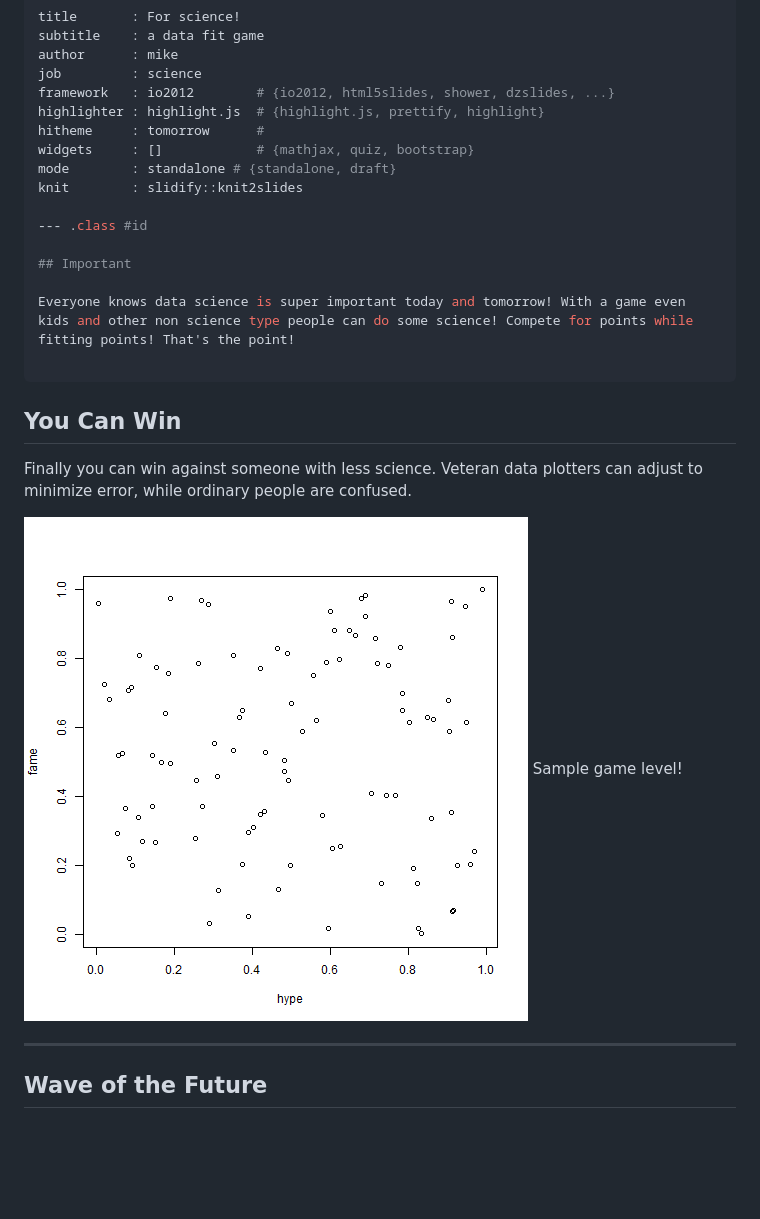
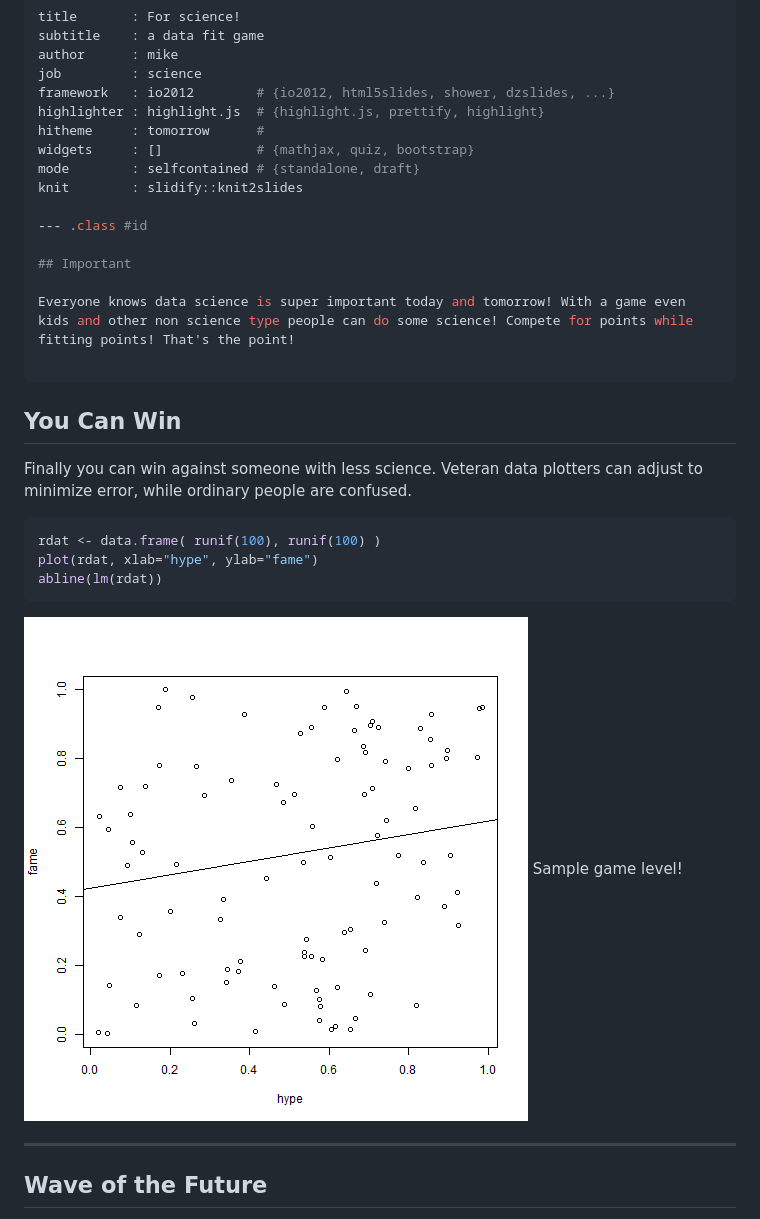
Before and after one commit to mikejdevin/course9slidify, a Markdown page: index.md, the part around the change. Drawn GitHub-style; pictures changed too: assets/fig/unnamed-chunk-1-1.png; blank space fills up the shorter version.

````diff
--- a/index.md
+++ b/index.md
@@ -7,7 +7,7 @@ framework   : io2012        # {io2012, html5slides, shower, dzslides, ...}
 highlighter : highlight.js  # {highlight.js, prettify, highlight}
 hitheme     : tomorrow      #
 widgets     : []            # {mathjax, quiz, bootstrap}
-mode        : standalone # {standalone, draft}
+mode        : selfcontained # {standalone, draft}
 knit        : slidify::knit2slides
 
 --- .class #id
@@ -21,6 +21,13 @@ Everyone knows data science is super important today and tomorrow! With a game e
 ## You Can Win
 
 Finally you can win against someone with less science. Veteran data plotters can adjust to minimize error, while ordinary people are confused.
+
+
+```r
+rdat <- data.frame( runif(100), runif(100) )
+plot(rdat, xlab="hype", ylab="fame")
+abline(lm(rdat))
+```
 
 ![plot of chunk unnamed-chunk-1](assets/fig/unnamed-chunk-1-1.png)
 Sample game level!
````
Also changed, not shown: 2 other files.
